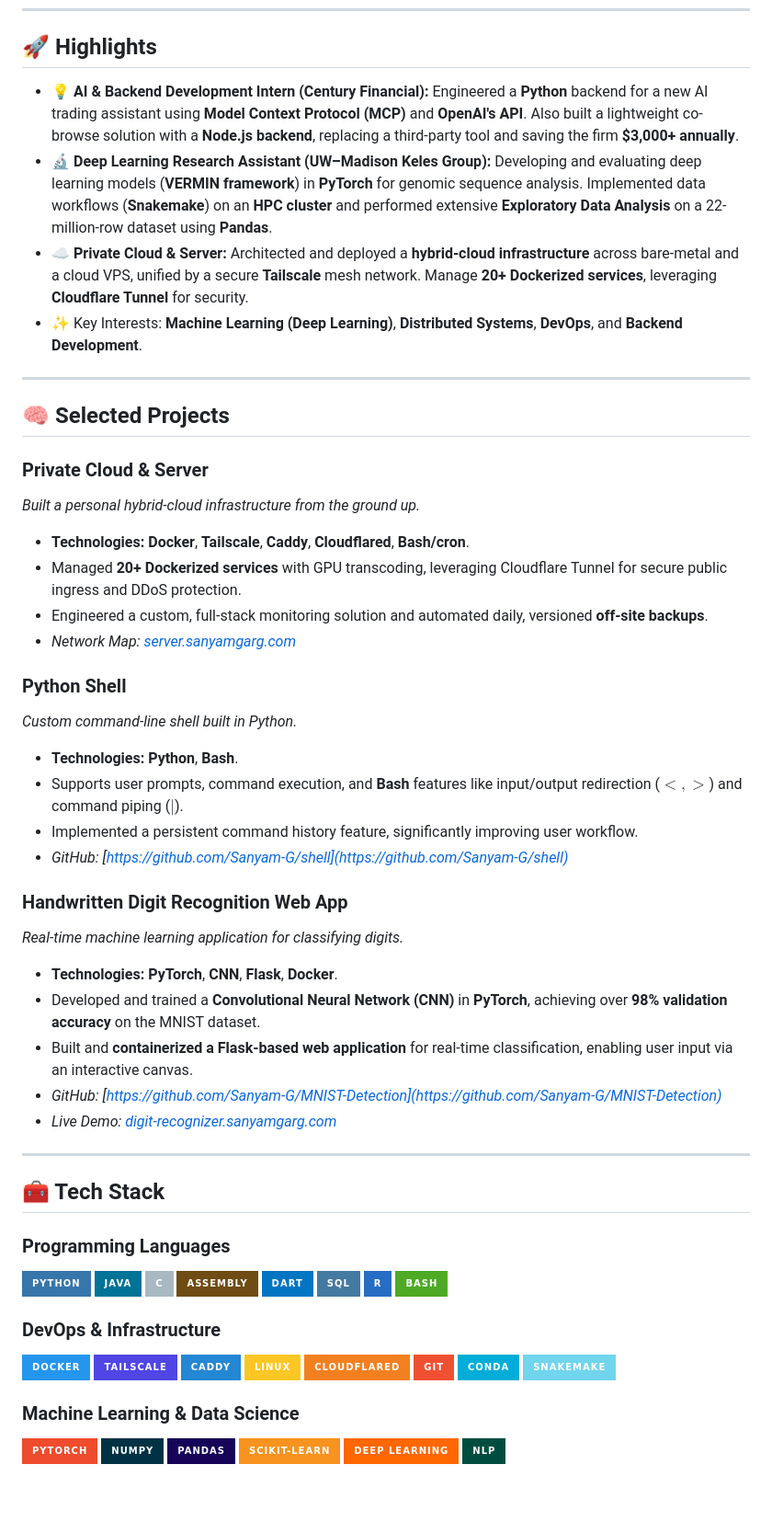
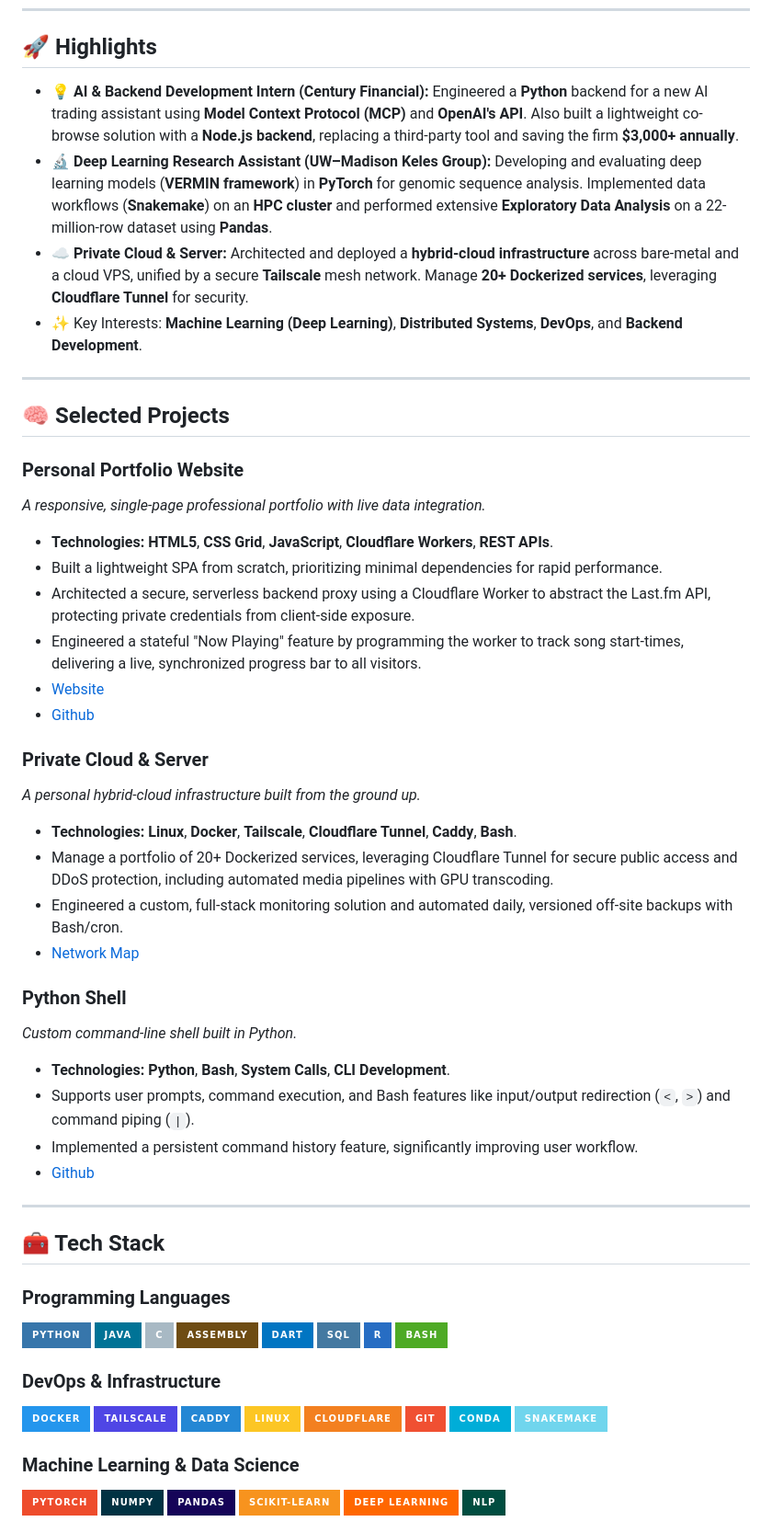
Before and after one commit to Sanyam-G/Sanyam-G, a Markdown page: README.md, the part around the change printed below. Shown: that part at 92% size. Rendered like a GitHub page; badges without logos; blank space fills up the shorter version.

```diff
--- a/README.md
+++ b/README.md
@@ -7,36 +7,37 @@ Focused on **AI/Machine Learning**, **Backend Systems**, and practical, data-dri
 
 ## 🚀 Highlights
 
-* 💡 **AI & Backend Development Intern (Century Financial):** Engineered a **Python** backend for a new AI trading assistant using **Model Context Protocol (MCP)** and **OpenAI's API**. Also built a lightweight co-browse solution with a **Node.js backend**, replacing a third-party tool and saving the firm **$3,000+ annually**.
-* 🔬 **Deep Learning Research Assistant (UW–Madison Keles Group):** Developing and evaluating deep learning models (**VERMIN framework**) in **PyTorch** for genomic sequence analysis. Implemented data workflows (**Snakemake**) on an **HPC cluster** and performed extensive **Exploratory Data Analysis** on a 22-million-row dataset using **Pandas**.
-* ☁️ **Private Cloud & Server:** Architected and deployed a **hybrid-cloud infrastructure** across bare-metal and a cloud VPS, unified by a secure **Tailscale** mesh network. Manage **20+ Dockerized services**, leveraging **Cloudflare Tunnel** for security.
-* ✨ Key Interests: **Machine Learning (Deep Learning)**, **Distributed Systems**, **DevOps**, and **Backend Development**.
+*   💡 **AI & Backend Development Intern (Century Financial):** Engineered a **Python** backend for a new AI trading assistant using **Model Context Protocol (MCP)** and **OpenAI's API**. Also built a lightweight co-browse solution with a **Node.js backend**, replacing a third-party tool and saving the firm **$3,000+ annually**.
+*   🔬 **Deep Learning Research Assistant (UW–Madison Keles Group):** Developing and evaluating deep learning models (**VERMIN framework**) in **PyTorch** for genomic sequence analysis. Implemented data workflows (**Snakemake**) on an **HPC cluster** and performed extensive **Exploratory Data Analysis** on a 22-million-row dataset using **Pandas**.
+*   ☁️ **Private Cloud & Server:** Architected and deployed a **hybrid-cloud infrastructure** across bare-metal and a cloud VPS, unified by a secure **Tailscale** mesh network. Manage **20+ Dockerized services**, leveraging **Cloudflare Tunnel** for security.
+*   ✨ Key Interests: **Machine Learning (Deep Learning)**, **Distributed Systems**, **DevOps**, and **Backend Development**.
 
 ---
 
 ## 🧠 Selected Projects
 
+### Personal Portfolio Website
+*A responsive, single-page professional portfolio with live data integration.*
+*   **Technologies:** **HTML5**, **CSS Grid**, **JavaScript**, **Cloudflare Workers**, **REST APIs**.
+*   Built a lightweight SPA from scratch, prioritizing minimal dependencies for rapid performance.
+*   Architected a secure, serverless backend proxy using a Cloudflare Worker to abstract the Last.fm API, protecting private credentials from client-side exposure.
+*   Engineered a stateful "Now Playing" feature by programming the worker to track song start-times, delivering a live, synchronized progress bar to all visitors.
+*   [Website](https://sanyamgarg.com)
+*   [Github](https://github.com/Sanyam-G/Sanyam-G)
+
 ### Private Cloud & Server
-*Built a personal hybrid-cloud infrastructure from the ground up.*
-* **Technologies:** **Docker**, **Tailscale**, **Caddy**, **Cloudflared**, **Bash/cron**.
-* Managed **20+ Dockerized services** with GPU transcoding, leveraging Cloudflare Tunnel for secure public ingress and DDoS protection.
-* Engineered a custom, full-stack monitoring solution and automated daily, versioned **off-site backups**.
-* *Network Map: [server.sanyamgarg.com](https://server.sanyamgarg.com)*
+*A personal hybrid-cloud infrastructure built from the ground up.*
+*   **Technologies:** **Linux**, **Docker**, **Tailscale**, **Cloudflare Tunnel**, **Caddy**, **Bash**.
+*   Manage a portfolio of 20+ Dockerized services, leveraging Cloudflare Tunnel for secure public access and DDoS protection, including automated media pipelines with GPU transcoding.
+*   Engineered a custom, full-stack monitoring solution and automated daily, versioned off-site backups with Bash/cron.
+*   [Network Map](https://server.sanyamgarg.com)
 
 ### Python Shell
 *Custom command-line shell built in Python.*
-* **Technologies:** **Python**, **Bash**.
-* Supports user prompts, command execution, and **Bash** features like input/output redirection ($<, >$) and command piping ($|$).
-* Implemented a persistent command history feature, significantly improving user workflow.
-* *GitHub: [https://github.com/Sanyam-G/shell](https://github.com/Sanyam-G/shell)*
-
-### Handwritten Digit Recognition Web App
-*Real-time machine learning application for classifying digits.*
-* **Technologies:** **PyTorch**, **CNN**, **Flask**, **Docker**.
-* Developed and trained a **Convolutional Neural Network (CNN)** in **PyTorch**, achieving over **98% validation accuracy** on the MNIST dataset.
-* Built and **containerized a Flask-based web application** for real-time classification, enabling user input via an interactive canvas.
-* *GitHub: [https://github.com/Sanyam-G/MNIST-Detection](https://github.com/Sanyam-G/MNIST-Detection)*
-* *Live Demo: [digit-recognizer.sanyamgarg.com](https://digit-recognizer.sanyamgarg.com)*
+*   **Technologies:** **Python**, **Bash**, **System Calls**, **CLI Development**.
+*   Supports user prompts, command execution, and Bash features like input/output redirection (`<`, `>`) and command piping (`|`).
+*   Implemented a persistent command history feature, significantly improving user workflow.
+*   [Github](https://github.com/Sanyam-G/shell)
 
 ---
 
@@ -57,7 +58,7 @@ Focused on **AI/Machine Learning**, **Backend Systems**, and practical, data-dri
 ![Tailscale](https://img.shields.io/badge/Tailscale-4F46E5?style=for-the-badge&logo=tailscale&logoColor=white)
 ![Caddy](https://img.shields.io/badge/Caddy-2487D4?style=for-the-badge&logo=caddy&logoColor=white)
 ![Linux](https://img.shields.io/badge/Linux-FCC624?style=for-the-badge&logo=linux&logoColor=black)
-![Cloudflared](https://img.shields.io/badge/Cloudflared-F38020?style=for-the-badge&logo=cloudflare&logoColor=white)
+![Cloudflare](https://img.shields.io/badge/Cloudflare-F38020?style=for-the-badge&logo=cloudflare&logoColor=white)
 ![Git](https://img.shields.io/badge/Git-F05032?style=for-the-badge&logo=git&logoColor=white)
 ![Conda](https://img.shields.io/badge/Conda-00ADD8?style=for-the-badge&logo=anaconda&logoColor=white)
 ![Snakemake](https://img.shields.io/badge/Snakemake-70D5ED?style=for-the-badge&logo=snakemake&logoColor=white)
```
Also changed, not shown: other parts of README.md (+3 -3 lines).
